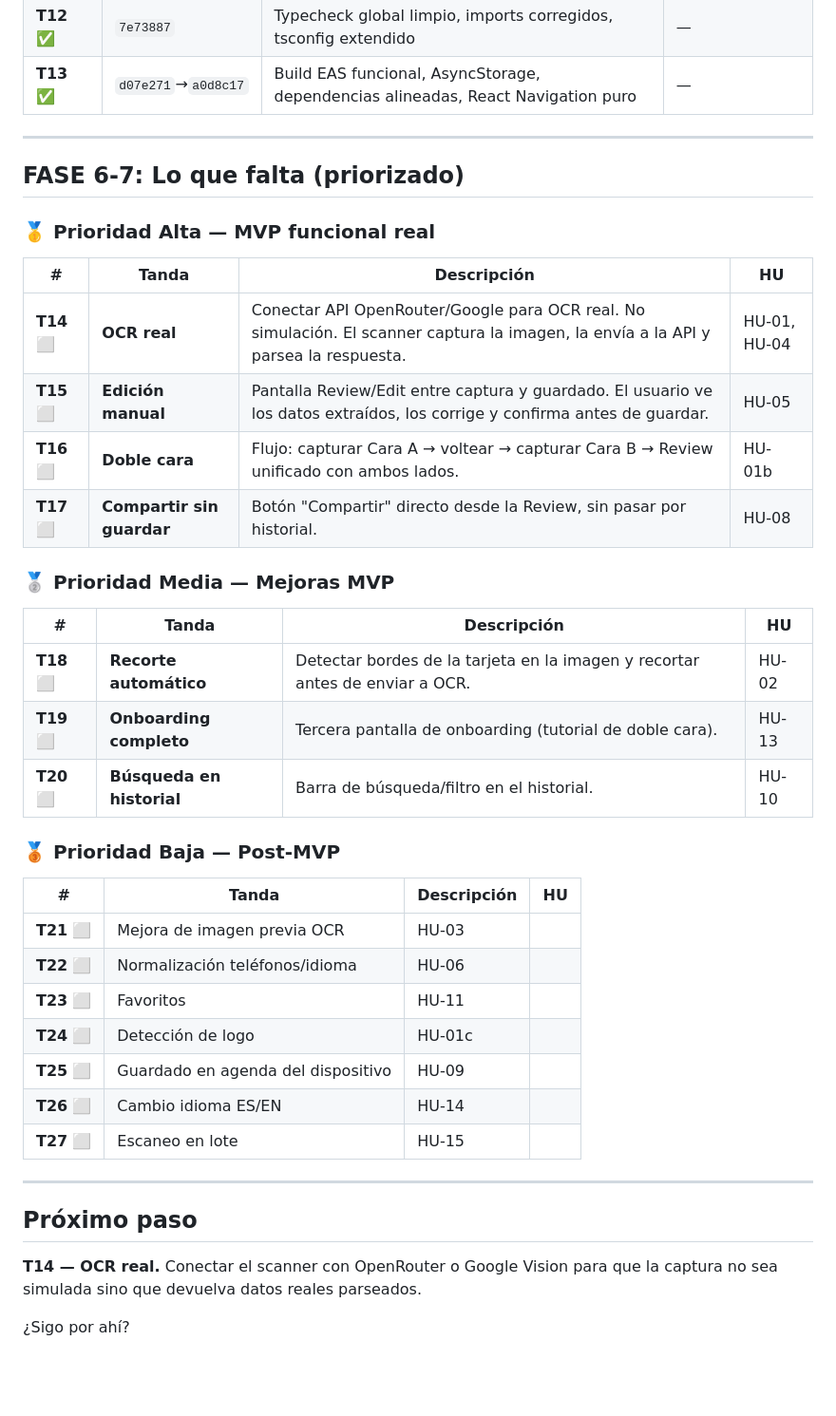
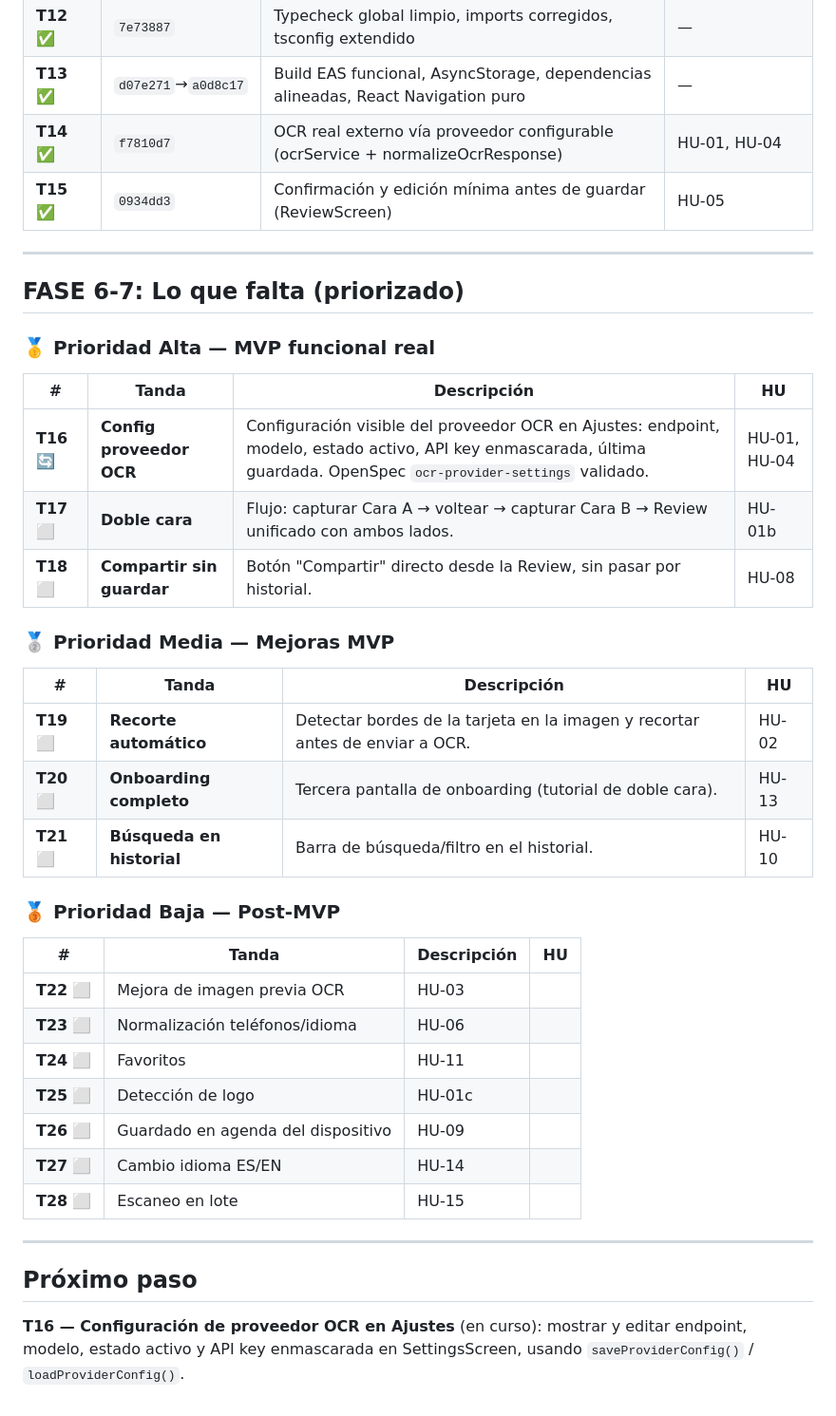
Before and after one commit to MaciasIT/cardparse, a Markdown page: docs/roadmap.md, the part around the change. Shown at 95% size. Drawn GitHub-style; blank space fills up the shorter version.

Commit message:
docs: actualizar roadmap con T14/T15 completadas y renumerar T16

```diff
--- a/docs/roadmap.md
+++ b/docs/roadmap.md
@@ -39,6 +39,8 @@ Backlog de 15 HU aprobado, arquitectura definida, marketing aligned.
 | **T11** ✅ | `4190f15` | Polish UI scanner, feedback visual de captura, ajustes con filas reales | HU-01 |
 | **T12** ✅ | `7e73887` | Typecheck global limpio, imports corregidos, tsconfig extendido | — |
 | **T13** ✅ | `d07e271`→`a0d8c17` | Build EAS funcional, AsyncStorage, dependencias alineadas, React Navigation puro | — |
+| **T14** ✅ | `f7810d7` | OCR real externo vía proveedor configurable (ocrService + normalizeOcrResponse) | HU-01, HU-04 |
+| **T15** ✅ | `0934dd3` | Confirmación y edición mínima antes de guardar (ReviewScreen) | HU-05 |
 
 ---
 
@@ -48,35 +50,32 @@ Backlog de 15 HU aprobado, arquitectura definida, marketing aligned.
 
 | # | Tanda | Descripción | HU |
 |---|-------|-------------|----|
-| **T14** ⬜ | **OCR real** | Conectar API OpenRouter/Google para OCR real. No simulación. El scanner captura la imagen, la envía a la API y parsea la respuesta. | HU-01, HU-04 |
-| **T15** ⬜ | **Edición manual** | Pantalla Review/Edit entre captura y guardado. El usuario ve los datos extraídos, los corrige y confirma antes de guardar. | HU-05 |
-| **T16** ⬜ | **Doble cara** | Flujo: capturar Cara A → voltear → capturar Cara B → Review unificado con ambos lados. | HU-01b |
-| **T17** ⬜ | **Compartir sin guardar** | Botón "Compartir" directo desde la Review, sin pasar por historial. | HU-08 |
+| **T16** 🔄 | **Config proveedor OCR** | Configuración visible del proveedor OCR en Ajustes: endpoint, modelo, estado activo, API key enmascarada, última guardada. OpenSpec `ocr-provider-settings` validado. | HU-01, HU-04 |
+| **T17** ⬜ | **Doble cara** | Flujo: capturar Cara A → voltear → capturar Cara B → Review unificado con ambos lados. | HU-01b |
+| **T18** ⬜ | **Compartir sin guardar** | Botón "Compartir" directo desde la Review, sin pasar por historial. | HU-08 |
 
 ### 🥈 Prioridad Media — Mejoras MVP
 
 | # | Tanda | Descripción | HU |
 |---|-------|-------------|----|
-| **T18** ⬜ | **Recorte automático** | Detectar bordes de la tarjeta en la imagen y recortar antes de enviar a OCR. | HU-02 |
-| **T19** ⬜ | **Onboarding completo** | Tercera pantalla de onboarding (tutorial de doble cara). | HU-13 |
-| **T20** ⬜ | **Búsqueda en historial** | Barra de búsqueda/filtro en el historial. | HU-10 |
+| **T19** ⬜ | **Recorte automático** | Detectar bordes de la tarjeta en la imagen y recortar antes de enviar a OCR. | HU-02 |
+| **T20** ⬜ | **Onboarding completo** | Tercera pantalla de onboarding (tutorial de doble cara). | HU-13 |
+| **T21** ⬜ | **Búsqueda en historial** | Barra de búsqueda/filtro en el historial. | HU-10 |
 
 ### 🥉 Prioridad Baja — Post-MVP
 
 | # | Tanda | Descripción | HU |
 |---|-------|-------------|----|
-| **T21** ⬜ | Mejora de imagen previa OCR | HU-03 |
-| **T22** ⬜ | Normalización teléfonos/idioma | HU-06 |
-| **T23** ⬜ | Favoritos | HU-11 |
-| **T24** ⬜ | Detección de logo | HU-01c |
-| **T25** ⬜ | Guardado en agenda del dispositivo | HU-09 |
-| **T26** ⬜ | Cambio idioma ES/EN | HU-14 |
-| **T27** ⬜ | Escaneo en lote | HU-15 |
+| **T22** ⬜ | Mejora de imagen previa OCR | HU-03 |
+| **T23** ⬜ | Normalización teléfonos/idioma | HU-06 |
+| **T24** ⬜ | Favoritos | HU-11 |
+| **T25** ⬜ | Detección de logo | HU-01c |
+| **T26** ⬜ | Guardado en agenda del dispositivo | HU-09 |
+| **T27** ⬜ | Cambio idioma ES/EN | HU-14 |
+| **T28** ⬜ | Escaneo en lote | HU-15 |
 
 ---
 
 ## Próximo paso
 
-**T14 — OCR real.** Conectar el scanner con OpenRouter o Google Vision para que la captura no sea simulada sino que devuelva datos reales parseados.
-
-¿Sigo por ahí?
+**T16 — Configuración de proveedor OCR en Ajustes** (en curso): mostrar y editar endpoint, modelo, estado activo y API key enmascarada en SettingsScreen, usando `saveProviderConfig()` / `loadProviderConfig()`.
```
